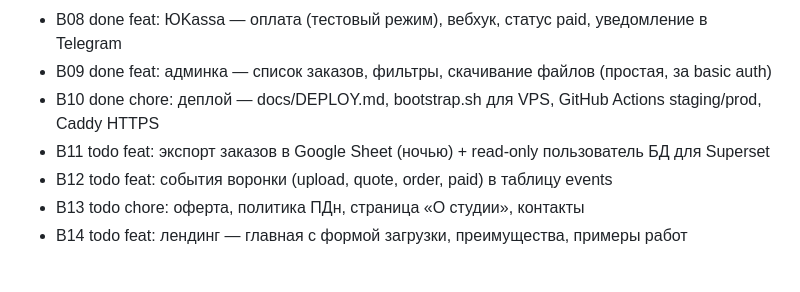
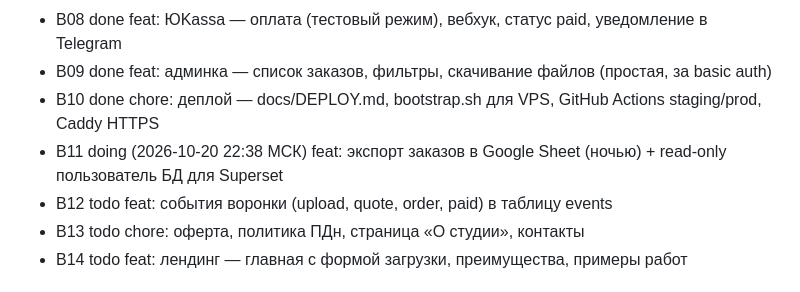
Before and after one commit to urnero/tuc-platform, a Markdown page: docs/BACKLOG.md, the part around the change. Rendered like a GitHub page.

Commit message:
chore: beru B11

```diff
--- a/docs/BACKLOG.md
+++ b/docs/BACKLOG.md
@@ -15,7 +15,7 @@
 - B08 done feat: ЮKassa — оплата (тестовый режим), вебхук, статус paid, уведомление в Telegram
 - B09 done feat: админка — список заказов, фильтры, скачивание файлов (простая, за basic auth)
 - B10 done chore: деплой — docs/DEPLOY.md, bootstrap.sh для VPS, GitHub Actions staging/prod, Caddy HTTPS
-- B11 todo feat: экспорт заказов в Google Sheet (ночью) + read-only пользователь БД для Superset
+- B11 doing (2026-10-20 22:38 МСК) feat: экспорт заказов в Google Sheet (ночью) + read-only пользователь БД для Superset
 - B12 todo feat: события воронки (upload, quote, order, paid) в таблицу events
 - B13 todo chore: оферта, политика ПДн, страница «О студии», контакты
 - B14 todo feat: лендинг — главная с формой загрузки, преимущества, примеры работ
```
